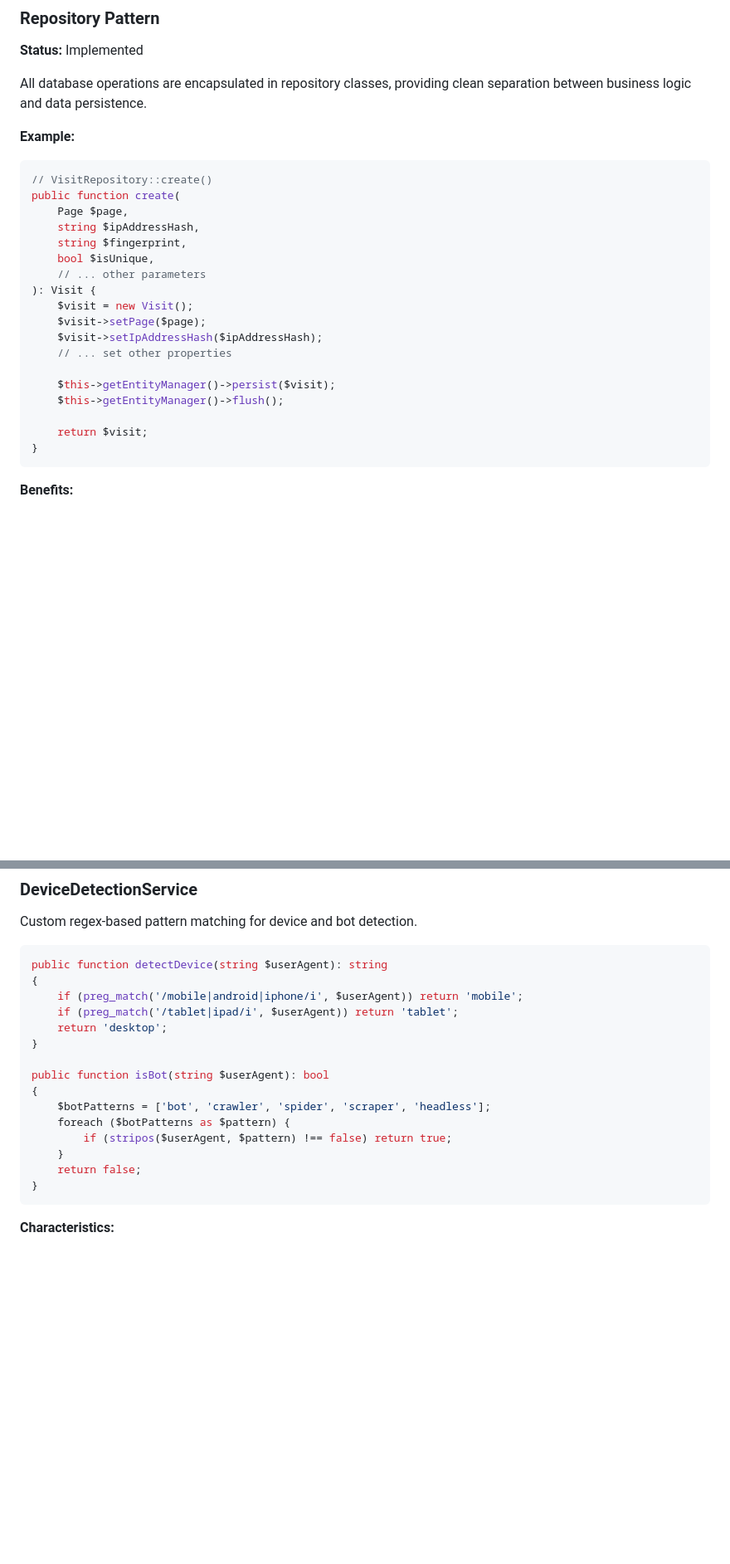
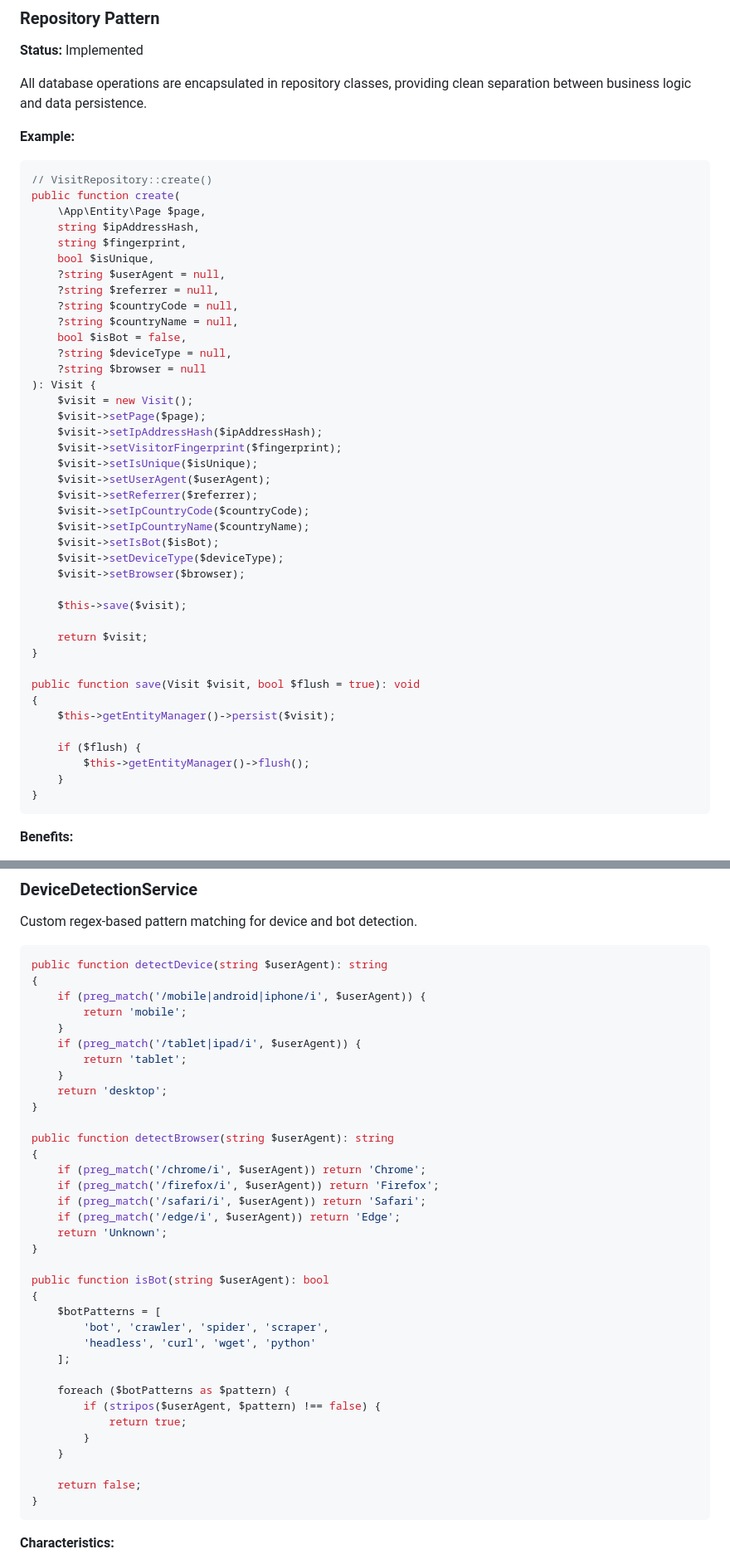
Before and after one commit to alexbogo/traffic_tracker, a Markdown page: Documentation/ARCHITECTURE.md, 2 parts joined by grey strips. Shown: that part at 83% size. Drawn GitHub-style; blank space fills up the shorter version.

````diff
--- a/Documentation/ARCHITECTURE.md
+++ b/Documentation/ARCHITECTURE.md
@@ -16,21 +16,43 @@ All database operations are encapsulated in repository classes, providing clean
 ```php
 // VisitRepository::create()
 public function create(
-    Page $page,
+    \App\Entity\Page $page,
     string $ipAddressHash,
     string $fingerprint,
     bool $isUnique,
-    // ... other parameters
+    ?string $userAgent = null,
+    ?string $referrer = null,
+    ?string $countryCode = null,
+    ?string $countryName = null,
+    bool $isBot = false,
+    ?string $deviceType = null,
+    ?string $browser = null
 ): Visit {
     $visit = new Visit();
     $visit->setPage($page);
     $visit->setIpAddressHash($ipAddressHash);
-    // ... set other properties
+    $visit->setVisitorFingerprint($fingerprint);
+    $visit->setIsUnique($isUnique);
+    $visit->setUserAgent($userAgent);
+    $visit->setReferrer($referrer);
+    $visit->setIpCountryCode($countryCode);
+    $visit->setIpCountryName($countryName);
+    $visit->setIsBot($isBot);
+    $visit->setDeviceType($deviceType);
+    $visit->setBrowser($browser);
 
-    $this->getEntityManager()->persist($visit);
-    $this->getEntityManager()->flush();
+    $this->save($visit);
 
     return $visit;
+}
+
+public function save(Visit $visit, bool $flush = true): void
+{
+    $this->getEntityManager()->persist($visit);
+
+    if ($flush) {
+        $this->getEntityManager()->flush();
+    }
 }
 ```
 
@@ -163,17 +231,37 @@ Custom regex-based pattern matching for device and bot detection.
 ```php
 public function detectDevice(string $userAgent): string
 {
-    if (preg_match('/mobile|android|iphone/i', $userAgent)) return 'mobile';
-    if (preg_match('/tablet|ipad/i', $userAgent)) return 'tablet';
+    if (preg_match('/mobile|android|iphone/i', $userAgent)) {
+        return 'mobile';
+    }
+    if (preg_match('/tablet|ipad/i', $userAgent)) {
+        return 'tablet';
+    }
     return 'desktop';
+}
+
+public function detectBrowser(string $userAgent): string
+{
+    if (preg_match('/chrome/i', $userAgent)) return 'Chrome';
+    if (preg_match('/firefox/i', $userAgent)) return 'Firefox';
+    if (preg_match('/safari/i', $userAgent)) return 'Safari';
+    if (preg_match('/edge/i', $userAgent)) return 'Edge';
+    return 'Unknown';
 }
 
 public function isBot(string $userAgent): bool
 {
-    $botPatterns = ['bot', 'crawler', 'spider', 'scraper', 'headless'];
+    $botPatterns = [
+        'bot', 'crawler', 'spider', 'scraper',
+        'headless', 'curl', 'wget', 'python'
+    ];
+
     foreach ($botPatterns as $pattern) {
-        if (stripos($userAgent, $pattern) !== false) return true;
+        if (stripos($userAgent, $pattern) !== false) {
+            return true;
+        }
     }
+
     return false;
 }
 ```
````
Also changed, not shown: other parts of Documentation/ARCHITECTURE.md (+56 -8 lines).
